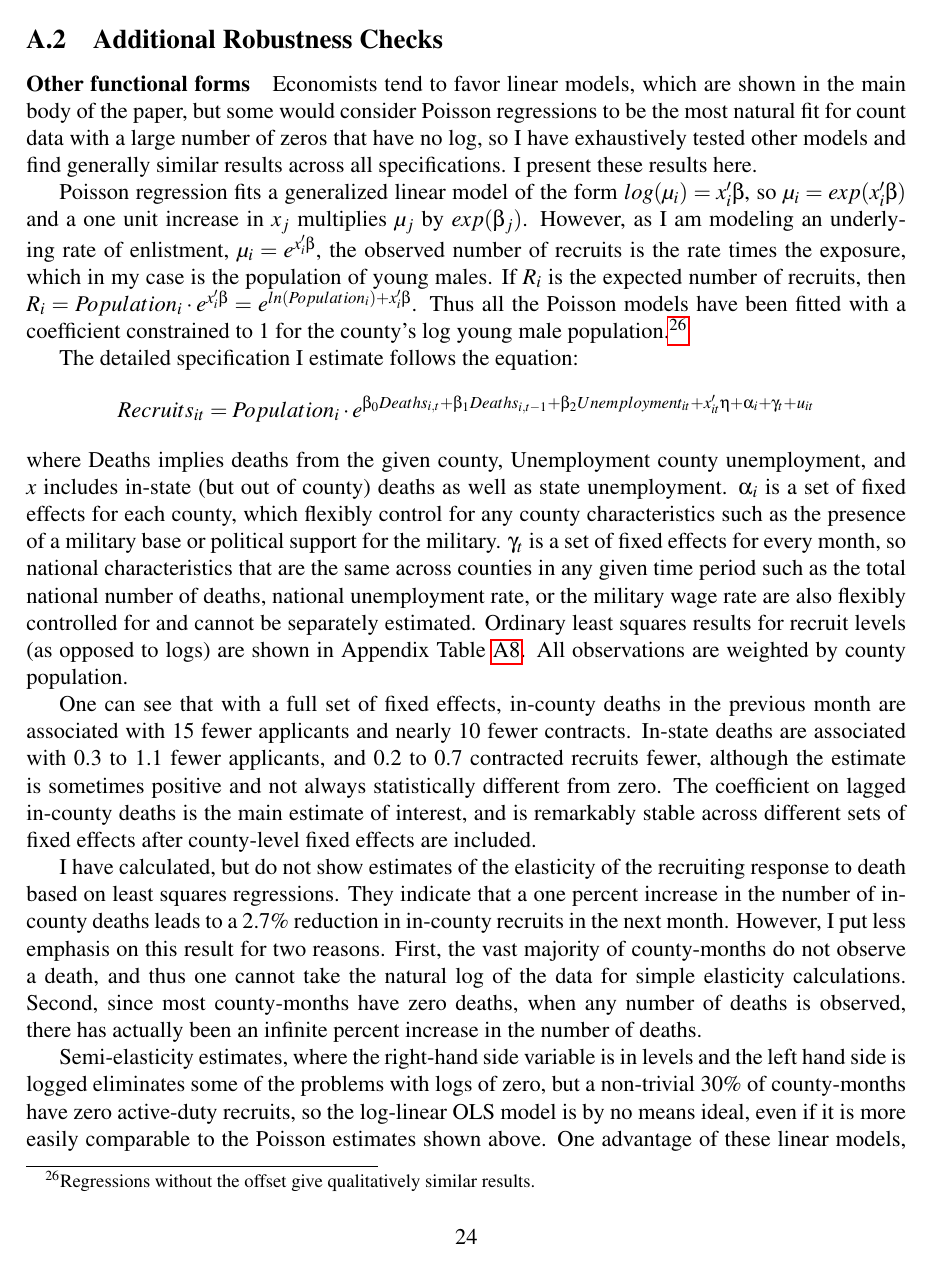
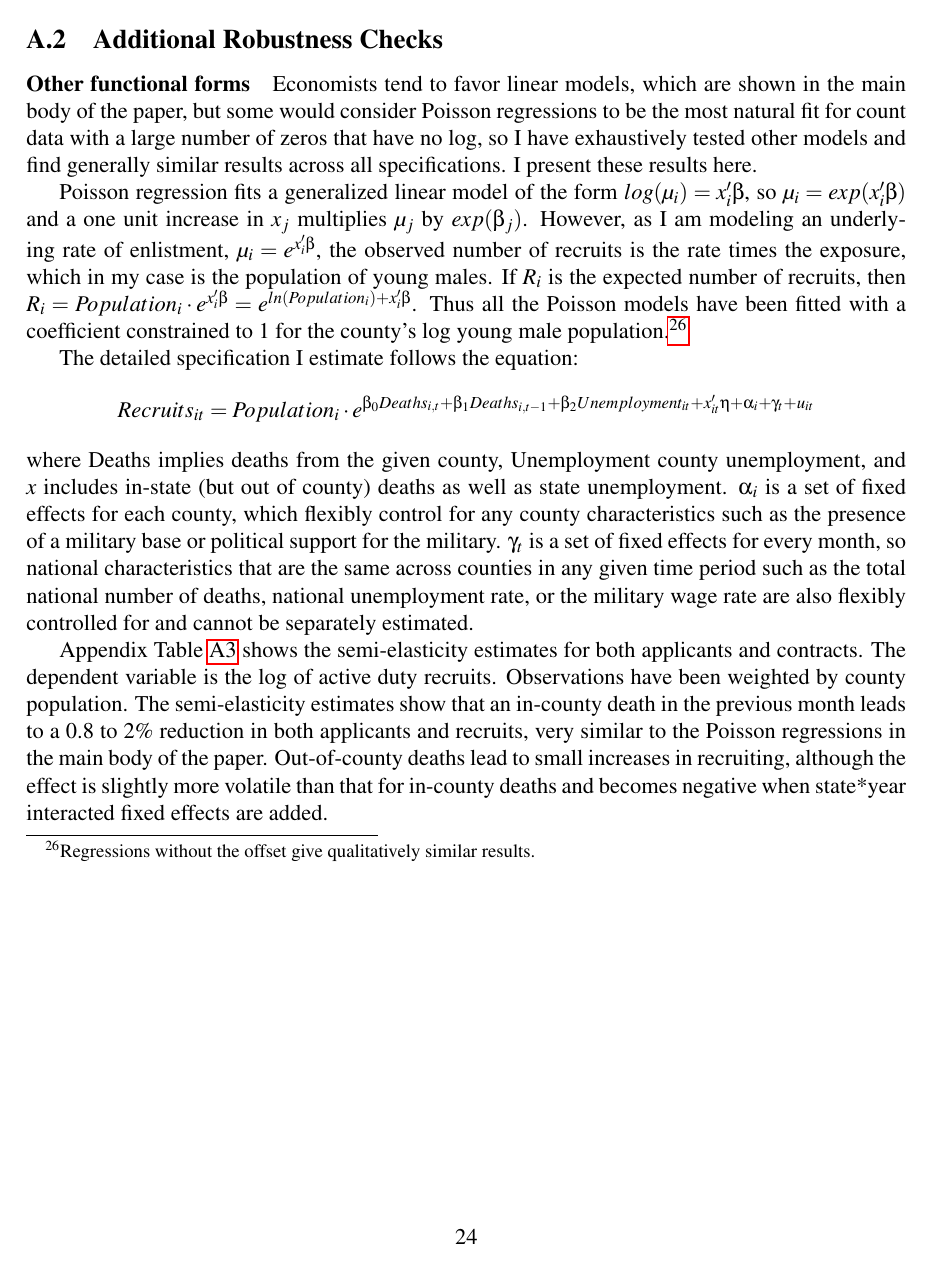
Before and after one commit to garretchristensen/military, a LaTeX paper (Papers/militaryrecruiting.tex): page 24 of 41 before the commit and page 24 of 39 after it. Compiled offline with pdfLaTeX.

Commit message:
trim appx

```diff
--- a/Papers/militaryrecruiting.tex
+++ b/Papers/militaryrecruiting.tex
@@ -1129,42 +1129,33 @@ The detailed specification I estimate follows the equation:
 $$Recruits_{it}=Population_{i}\cdot e^{\beta_{0}Deaths_{i,t}+\beta_{1}Deaths_{i,t-1}+\beta_{2}Unemployment_{it}\\
 +x'_{it}\eta+\alpha_{i}+\gamma_{t}+u_{it}}$$
 where Deaths implies deaths from the given county, Unemployment county unemployment, and $x$ includes in-state (but out of county) deaths as well as
-state unemployment. $\alpha_{i}$ is a set of fixed effects for each county, which flexibly control for any county characteristics such as the presence of a military base or political support for the military. $\gamma_{t}$ is a set of fixed effects for every month,
-so national characteristics that are the same across counties in any
+state unemployment. $\alpha_{i}$ is a set of fixed effects for each county, which flexibly control for any county characteristics such as the presence of a military base or political support for the military. $\gamma_{t}$ is a set of fixed effects for every month, so national characteristics that are the same across counties in any
 given time period such as the total national number of deaths, national
 unemployment rate, or the military wage rate are also flexibly controlled for and cannot be separately estimated.
-Ordinary least squares results
- for recruit levels (as opposed to logs) are shown in Appendix Table \ref{Flo:County-basic}. All observations are weighted by county population.
+
+%Ordinary least squares results for recruit levels (as opposed to logs) are shown in Appendix Table \ref{Flo:County-basic}. All observations are weighted by county population.
+%Completely Linear Regression
+%could be done now in redefined.do but no one cares
+%\pagebreak{}
+%\begin{table}
+%\caption{}
+%\label{Flo:County-basic}\includegraphics[bb=45bp 0bp 612bp 730bp,clip, scale=0.95]{../Output/PDF/redefW}
+%\end{table}
+
 
 %(I have
 %run un-weighted regressions, in which the results are equally significant,
 %if only about 1/3 as large).
 
-One can see that with a full set of fixed effects, in-county deaths in the previous month are associated with 15 fewer applicants and nearly 10 fewer contracts. In-state deaths
-are associated with 0.3 to 1.1 fewer applicants, and 0.2 to 0.7 contracted
-recruits fewer, although the estimate is sometimes positive and not
-always statistically different from zero. The coefficient on lagged
-in-county deaths is the main estimate of interest, and is remarkably
-stable across different sets of fixed effects after county-level fixed
-effects are included.
+%One can see that with a full set of fixed effects, in-county deaths in the previous month are associated with 15 fewer applicants and nearly 10 fewer contracts. In-state deaths are associated with 0.3 to 1.1 fewer applicants, and 0.2 to 0.7 contracted recruits fewer, although the estimate is sometimes positive and not always statistically different from zero. The coefficient on lagged in-county deaths is the main estimate of interest, and is remarkably stable across different sets of fixed effects after county-level fixed effects are included.
 
-I have calculated, but do not show estimates of the elasticity of
-the recruiting response to death based on least squares regressions.
-They indicate that a one percent increase in the number of in-county
-deaths leads to a 2.7\% reduction in in-county recruits in the next
-month. However, I put less emphasis on this result for two reasons.
-First, the vast majority of county-months do not observe a death,
-and thus one cannot take the natural log of the data for simple elasticity
-calculations. Second, since most county-months have zero deaths, when
-any number of deaths is observed, there has actually been an infinite
-percent increase in the number of deaths.
+%I have calculated, but do not show estimates of the elasticity of the recruiting response to death based on least squares regressions. They indicate that a one percent increase in the number of in-county deaths leads to a 2.7\% reduction in in-county recruits in the next month. However, I put less emphasis on this result for two reasons. First, the vast majority of county-months do not observe a death, and thus one cannot take the natural log of the data for simple elasticity calculations. Second, since most county-months have zero deaths, when any number of deaths is observed, there has actually been an infinite percent increase in the number of deaths.
 
-%There are of course methods
-%to deal with the first problem and other ways to calculate elasticities,
-%however the second reason makes the interpretation of the 2.7 coefficient
-%fairly odd. It's hard to know what sort of effect is implied by a
-%$2.7*\infty\%$ decrease in recruits.
-Semi-elasticity estimates, where the right-hand side variable is in levels and the left hand side is logged eliminates some of the problems with logs of zero, but a non-trivial 30\% of county-months have zero active-duty recruits, so the log-linear OLS model is by no means ideal, even if it is more easily comparable to the Poisson estimates shown above.  One advantage of these linear models, however, is that I can test inclusion of state-by-year fixed effects which improves my case for causal identification. Unfortunately I cannot include these state-by-year fixed effects in Poisson regression due to convergence issues, however, the extra fixed effects result in similar estimates as the other specification; in some cases they make the effect appear even larger.
+%There are of course methods to deal with the first problem and other ways to calculate elasticities, however the second reason makes the interpretation of the 2.7 coefficient fairly odd. It's hard to know what sort of effect is implied by a $2.7*\infty\%$ decrease in recruits.
+%Semi-elasticity estimates, where the right-hand side variable is in levels and the left hand side is logged eliminates some of the problems with logs of zero, but a non-trivial 30\% of county-months have zero active-duty recruits, so the log-linear OLS model is by no means ideal, even if it is more easily comparable to the Poisson estimates shown above.  One advantage of these linear models, however, is that I can test inclusion of state-by-year fixed effects which improves my case for causal identification. Unfortunately I cannot include these state-by-year fixed effects in Poisson regression due to convergence issues, however, the extra fixed effects result in similar estimates as the other specification; in some cases they make the effect appear even larger.
 
-Appendix Table \ref{Flo:Elasticities} shows the semi-elasticity estimates for both applicants and contracts. The dependent variable is the log of active duty recruits. Observations have been weighted by county population. The semi-elasticity estimates show that an in-county death
-in the previous month leads to a 0.8 to 2\% reduction in both applicants and recruits, very similar to the Poisson regressions in the main body of the paper. Out-of-county deaths lead to small increases in recruiting, although the effect is slightly more volatile than that for in-county deaths and becomes negative when state{*}year interacted fixed effects are added.
+Appendix Table \ref{Flo:Poisson Basic} shows the semi-elasticity estimates for both applicants and contracts. The dependent variable is the log of active duty recruits. Observations have been weighted by county population. The semi-elasticity estimates show that an in-county death in the previous month leads to a 0.8 to 2\% reduction in both applicants and recruits, very similar to the Poisson regressions in the main body of the paper. Out-of-county deaths lead to small increases in recruiting, although the effect is slightly more volatile than that for in-county deaths and becomes negative when state{*}year interacted fixed effects are added.
+
+%POISSON BASIC
+%built by redefpoisson.do
+\pagebreak{}
```
Also changed, not shown: Papers/militaryrecruiting.tex (17 more changed lines).
